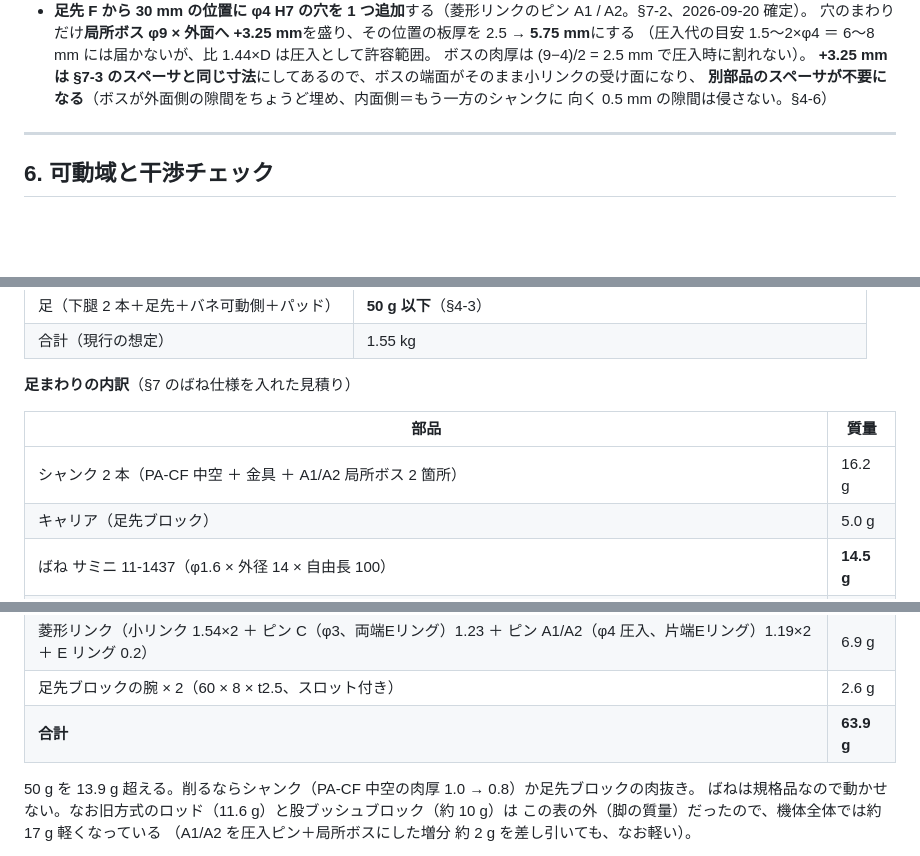
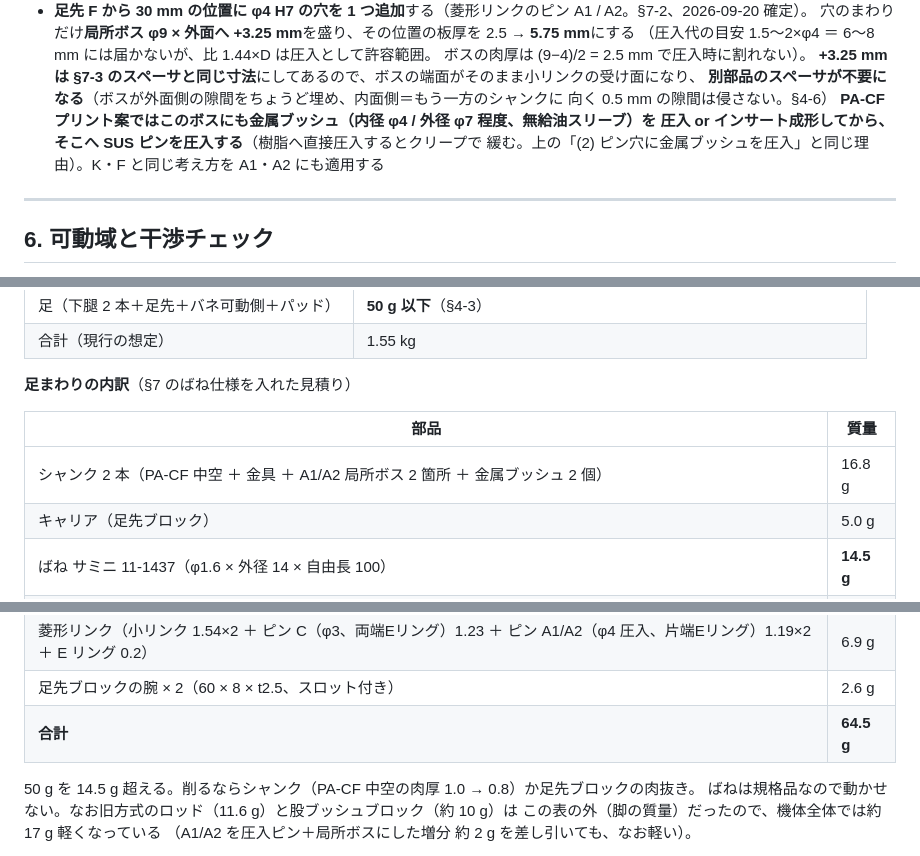
Before and after one commit to yosihitoyasudasub/quadleg-rl, a Markdown page: docs/hopper-mechanical-spec.md, 3 parts joined by grey strips. GitHub-like rendering; blank space fills up the shorter version.

```diff
--- a/docs/hopper-mechanical-spec.md
+++ b/docs/hopper-mechanical-spec.md
@@ -224,6 +224,9 @@ XY で重ならない。
   **+3.25 mm は §7-3 のスペーサと同じ寸法**にしてあるので、ボスの端面がそのまま小リンクの受け面になり、
   **別部品のスペーサが不要になる**（ボスが外面側の隙間をちょうど埋め、内面側＝もう一方のシャンクに
   向く 0.5 mm の隙間は侵さない。§4-6）
+  **PA-CF プリント案ではこのボスにも金属ブッシュ（内径 φ4 / 外径 φ7 程度、無給油スリーブ）を
+  圧入 or インサート成形してから、そこへ SUS ピンを圧入する**（樹脂へ直接圧入するとクリープで
+  緩む。上の「(2) ピン穴に金属ブッシュを圧入」と同じ理由）。K・F と同じ考え方を A1・A2 にも適用する
 
 ---
 
@@ -652,7 +655,7 @@ node tools/spring_check.js --k 1.5 --lf 122 --od 15 --ratio 0.45   # たわみ
 
 | 部品 | 質量 |
 | --- | --- |
-| シャンク 2 本（PA-CF 中空 ＋ 金具 ＋ A1/A2 局所ボス 2 箇所） | 16.2 g |
+| シャンク 2 本（PA-CF 中空 ＋ 金具 ＋ A1/A2 局所ボス 2 箇所 ＋ 金属ブッシュ 2 個） | 16.8 g |
 | キャリア（足先ブロック） | 5.0 g |
 | ばね サミニ 11-1437（φ1.6 × 外径 14 × 自由長 100） | **14.5 g** |
 | ガイド管（PA-CF 内径 15.2 × 肉厚 1.0 × 110） | 6.7 g |
@@ -661,9 +664,9 @@ node tools/spring_check.js --k 1.5 --lf 122 --od 15 --ratio 0.45   # たわみ
 | ピン・軸受類 | 5.0 g |
 | 菱形リンク（小リンク 1.54×2 ＋ ピン C（φ3、両端Eリング）1.23 ＋ ピン A1/A2（φ4 圧入、片端Eリング）1.19×2 ＋ E リング 0.2） | 6.9 g |
 | 足先ブロックの腕 × 2（60 × 8 × t2.5、スロット付き） | 2.6 g |
-| **合計** | **63.9 g** |
+| **合計** | **64.5 g** |
 
-50 g を 13.9 g 超える。削るならシャンク（PA-CF 中空の肉厚 1.0 → 0.8）か足先ブロックの肉抜き。
+50 g を 14.5 g 超える。削るならシャンク（PA-CF 中空の肉厚 1.0 → 0.8）か足先ブロックの肉抜き。
 ばねは規格品なので動かせない。なお旧方式のロッド（11.6 g）と股ブッシュブロック（約 10 g）は
 この表の外（脚の質量）だったので、機体全体では約 17 g 軽くなっている
 （A1/A2 を圧入ピン＋局所ボスにした増分 約 2 g を差し引いても、なお軽い）。
```
Also changed, not shown: docs/hopper-log.md (+6 -0 lines), docs/img/hopper-leg-structure.png, 2 other files.
